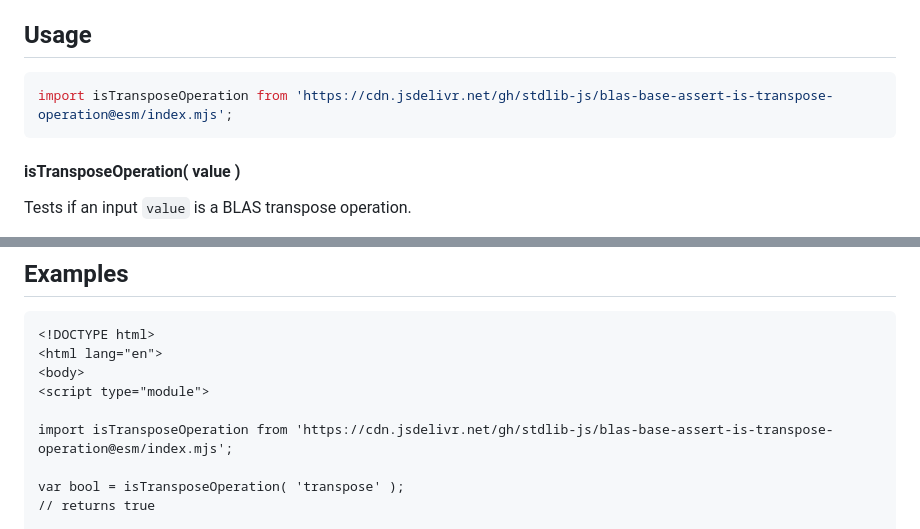
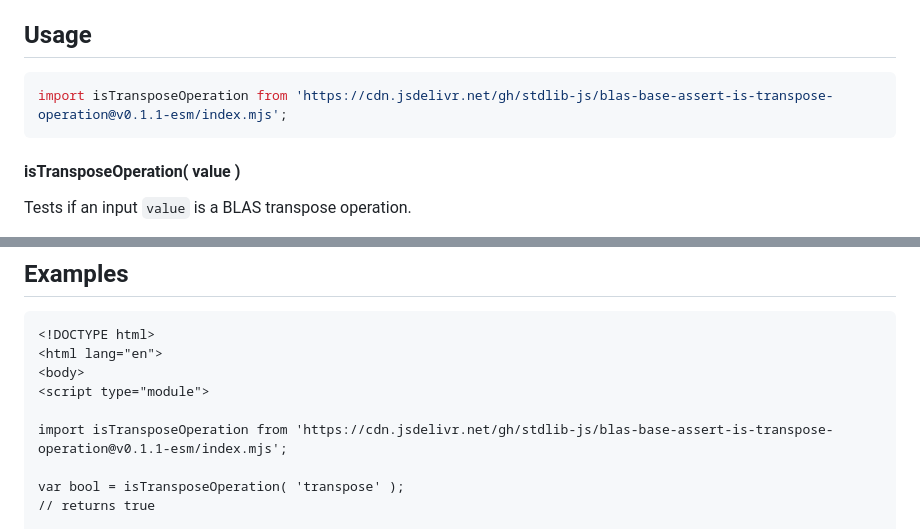
Before and after one commit to stdlib-js/blas-base-assert-is-transpose-operation, a Markdown page: README.md, 2 parts joined by grey strips. Drawn GitHub-style.

Commit message:
Update README.md for ESM bundle v0.1.1

````diff
--- a/README.md
+++ b/README.md
@@ -52,7 +52,7 @@ limitations under the License.
 ## Usage
 
 ```javascript
-import isTransposeOperation from 'https://cdn.jsdelivr.net/gh/stdlib-js/blas-base-assert-is-transpose-operation@esm/index.mjs';
+import isTransposeOperation from 'https://cdn.jsdelivr.net/gh/stdlib-js/blas-base-assert-is-transpose-operation@v0.1.1-esm/index.mjs';
 ```
 
 #### isTransposeOperation( value )
@@ -93,7 +93,7 @@ bool = isTransposeOperation( 'conjugate-transpose' );
 <body>
 <script type="module">
 
-import isTransposeOperation from 'https://cdn.jsdelivr.net/gh/stdlib-js/blas-base-assert-is-transpose-operation@esm/index.mjs';
+import isTransposeOperation from 'https://cdn.jsdelivr.net/gh/stdlib-js/blas-base-assert-is-transpose-operation@v0.1.1-esm/index.mjs';
 
 var bool = isTransposeOperation( 'transpose' );
 // returns true
````
